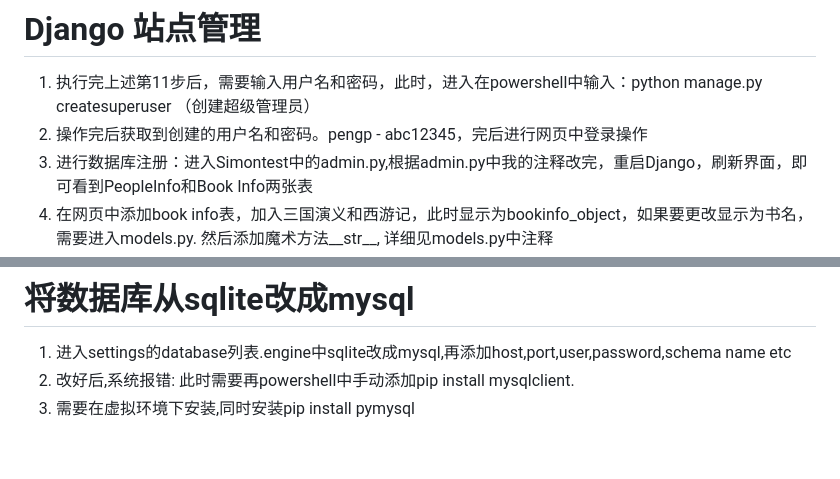
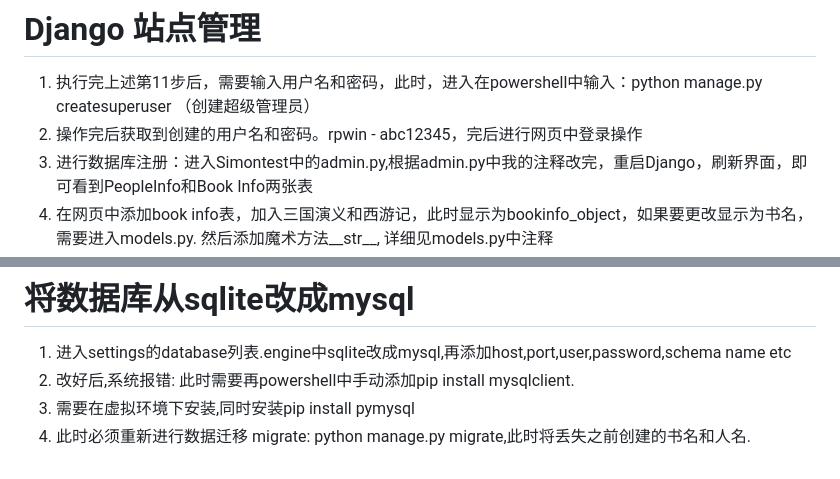
Before and after one commit to SimonRPWIN/Django-test_rpwin, a Markdown page: README.md, 2 parts joined by grey strips. GitHub-like rendering.

Commit message:
update mysql and migrate

```diff
--- a/README.md
+++ b/README.md
@@ -52,7 +52,7 @@
 
 # Django 站点管理
 1. 执行完上述第11步后，需要输入用户名和密码，此时，进入在powershell中输入：python manage.py createsuperuser （创建超级管理员）
-2. 操作完后获取到创建的用户名和密码。pengp - abc12345，完后进行网页中登录操作
+2. 操作完后获取到创建的用户名和密码。rpwin - abc12345，完后进行网页中登录操作
 3. 进行数据库注册：进入Simontest中的admin.py,根据admin.py中我的注释改完，重启Django，刷新界面，即可看到PeopleInfo和Book Info两张表
 4. 在网页中添加book info表，加入三国演义和西游记，此时显示为bookinfo_object，如果要更改显示为书名，需要进入models.py. 然后添加魔术方法__str__, 详细见models.py中注释
 5. 定义试图函数：进入Simontest - views.py，此时类似于Flask中定义@app.route的各种URL路径，具体格式见views.py。接收和返回（request和response）
@@ -71,3 +71,4 @@ tips: 注意这里的render的第二个参数是html的名字，不是路径。
 1. 进入settings的database列表.engine中sqlite改成mysql,再添加host,port,user,password,schema name etc
 2. 改好后,系统报错: 此时需要再powershell中手动添加pip install mysqlclient.
 3. 需要在虚拟环境下安装,同时安装pip install pymysql
+4. 此时必须重新进行数据迁移 migrate: python manage.py migrate,此时将丢失之前创建的书名和人名.
```
